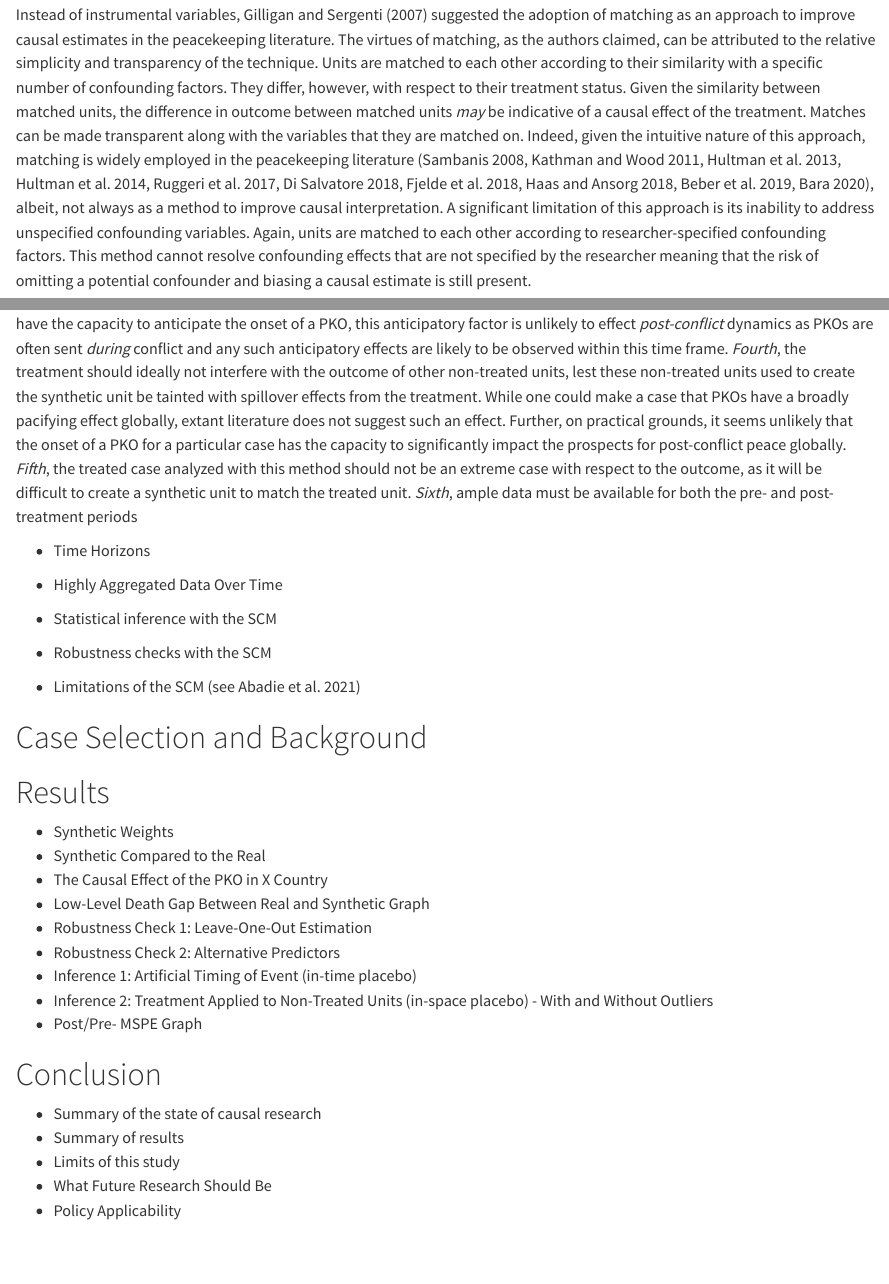
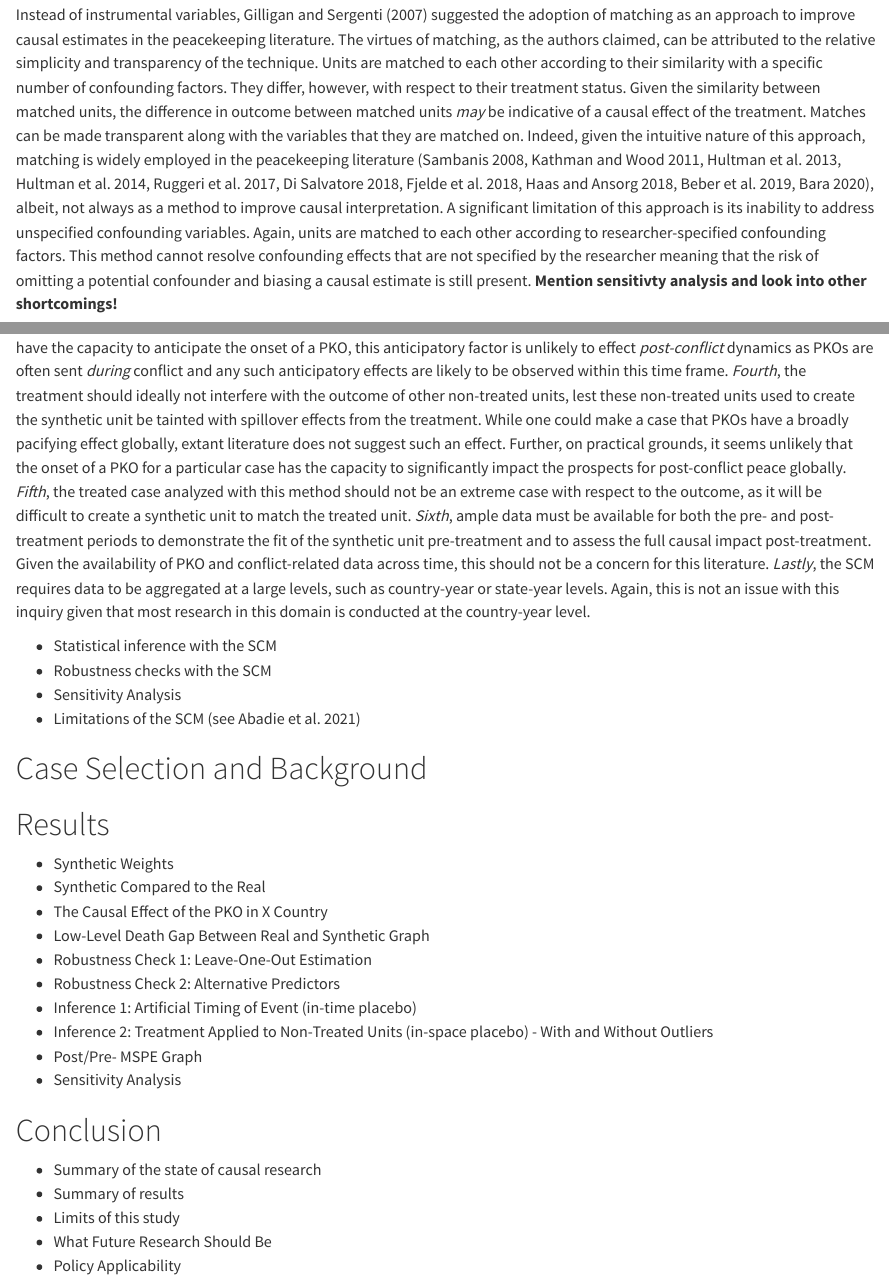
Before and after one commit to Brian-Lookabaugh/UN-PKOs-Project, a Quarto document (Manuscripts/PKO Causal Inference Word.qmd): the page in a window 1100 px wide, from 3510 px down, and a second part further down, joined at a grey line. Rendered offline with R 4.5, knitr and Pandoc in place of Quarto, with nearby package versions; drawn as R Markdown's standard HTML page in place of the format the file asks for; some code elsewhere in the file could not run offline; a font, style sheet, LaTeX package, included part or bibliography that could not be used is replaced or left out.

Commit message:
Updated synthetic control section

```diff
--- a/Manuscripts/PKO Causal Inference Word.qmd
+++ b/Manuscripts/PKO Causal Inference Word.qmd
@@ -81,7 +81,7 @@ While causal language in very much present in the PKO literature, causal methods
 
 That is not to say, however, that causal research is *impossible* in the peacekeeping literature. In select instances, researchers have manage to execute randomized controlled trials (RCTs) where access to the treatment is randomized so that no confounding can occur and causal estimates be be made (Mironova and Whitt 2015). However, these approaches are few and far between. Practically speaking, researchers do not typically have a say concerning the targets of peacebuilding programs, especially when that peacebuilding program is a PKO. Further, even if researchers had such capacity, it would be unethical to randomly assign potentially life-saving peacebuilding programs to some countries while others did not receive such treatment. In the absence of experimental data, many scholars in the field have adopted an instrumental variables approach to making causal inferences concerning the effect of PKOs (Sambanis 2008, Vivalt 2015, Ruggeri et al. 2017, Blair 2019, Bove et al. 2021). Recognizing that treatments can be explained by exogenous and endogenous factors, the instrumental variables approach seeks to remove aspects of the treatment that are endogenous and retain the exogenous aspects of the treatment. In particular, this method is appealing when there are theoretical reasons to believe that confounding variables are present that current data either does not or cannot account for. Instrumental variables adjusts for confounding factors by selecting only exogenous aspects of the treatment, thereby, removing any concerns of endogeneity produced by either known or unknown confounders. However, this approach has not been implemented without controversy. Gilligan and Sergenti (2007) criticized the use of instrumental variables, referring to causal estimates from such an approach as invalid. These authors argued that the literature has a good grasp on the confounders that complicate the relationship between PKOs and peace, rendering the concern of unknown confounders unimportant. Further, the authors were also skeptical that an instrument for this type of research *could* exist on the grounds that "Any factor that affects how long a war or its subsequent peace will last should also be taken into accout by the UN Security Council when it is deciding whether or not to allocate a mission" (Gilligan and Sergenti 2007, p. 91). Essentially, the authors argued that there are no exogenous aspects of the treatment (UN PKO) given that the authorization of PKOs are heavily influenced by endogenous factors related to conflict and peace duration.
 
-Instead of instrumental variables, Gilligan and Sergenti (2007) suggested the adoption of matching as an approach to improve causal estimates in the peacekeeping literature. The virtues of matching, as the authors claimed, can be attributed to the relative simplicity and transparency of the technique. Units are matched to each other according to their similarity with a specific number of confounding factors. They differ, however, with respect to their treatment status. Given the similarity between matched units, the difference in outcome between matched units *may* be indicative of a causal effect of the treatment. Matches can be made transparent along with the variables that they are matched on. Indeed, given the intuitive nature of this approach, matching is widely employed in the peacekeeping literature (Sambanis 2008, Kathman and Wood 2011, Hultman et al. 2013, Hultman et al. 2014, Ruggeri et al. 2017, Di Salvatore 2018, Fjelde et al. 2018, Haas and Ansorg 2018, Beber et al. 2019, Bara 2020), albeit, not always as a method to improve causal interpretation. A significant limitation of this approach is its inability to address unspecified confounding variables. Again, units are matched to each other according to researcher-specified confounding factors. This method cannot resolve confounding effects that are not specified by the researcher meaning that the risk of omitting a potential confounder and biasing a causal estimate is still present.
+Instead of instrumental variables, Gilligan and Sergenti (2007) suggested the adoption of matching as an approach to improve causal estimates in the peacekeeping literature. The virtues of matching, as the authors claimed, can be attributed to the relative simplicity and transparency of the technique. Units are matched to each other according to their similarity with a specific number of confounding factors. They differ, however, with respect to their treatment status. Given the similarity between matched units, the difference in outcome between matched units *may* be indicative of a causal effect of the treatment. Matches can be made transparent along with the variables that they are matched on. Indeed, given the intuitive nature of this approach, matching is widely employed in the peacekeeping literature (Sambanis 2008, Kathman and Wood 2011, Hultman et al. 2013, Hultman et al. 2014, Ruggeri et al. 2017, Di Salvatore 2018, Fjelde et al. 2018, Haas and Ansorg 2018, Beber et al. 2019, Bara 2020), albeit, not always as a method to improve causal interpretation. A significant limitation of this approach is its inability to address unspecified confounding variables. Again, units are matched to each other according to researcher-specified confounding factors. This method cannot resolve confounding effects that are not specified by the researcher meaning that the risk of omitting a potential confounder and biasing a causal estimate is still present. **Mention sensitivty analysis and look into other shortcomings!**
 
 Much like the use of matching, fixed effects are often employed in the peacekeeping literature (Joshi 2013, Hultman et al. 2014, Kocher 2014, Bove and Ruggeri 2016, 2018, Di Salvatore 2018, Fjedle et al. 2018, Haas and Ansorg 2018, Beber et al. 2019, Blair 2019, Di Salvatore 2019, Phayal 2019, Phayal and Prins 2019, Bara 2020, Bove et al. 2021), oftentimes not explicitly for causal inference purposes. The implementation of fixed effects can be helpful for making causal inferences due to its capacity to control for all observed and unobserved *time-invariant* factors of a specific unit. By creating a dummy variable for each unit, researchers can remove confounding effects that are unit-specific. Confounding effects such as these are often hard, if not impossible, to identify, which lends credit to the implementation of fixed effects. However, two glaring issues with the implementation of fixed effects for making causal inferences in the PKO literature should be noted. First, the implementation of fixed effects for the study of PKOs *as an event* for the study of post-conflict peace is impossible given that the presence of a PKO in the prior conflict is a *time-invariant variable*. In other words, it is *fixed*, meaning that a scholar studying PKOs would be unable to determine the effect of PKOs independent of the other unit-specific fixed factors. This problem, in particular, can be avoided if one alters their research question and/or their measure of PKOs. For example, if one is studying the potentially pacifying effects of PKOs *during* conflict, then PKOs, as an effect, are not fixed because the data set covers the temporal range both pre- and post-PKO. Alternatively, if one chooses not to measure PKOs using a dummy, opting to include a fluid measure such as the number of personnel involved in the PKO instead, fixed effects can still be employed given that the PKO measure is no longer a time-invariant variable. Still, while fixed effects accounts for all time-invariant aspects of a unit, it does not eliminate the potential for a *time-variant* confounder to slip through the cracks and bias estimates. While time-specific factors can be accounted for with a two-way fixed effects model that controls for each individual time-unit, errors can still occur in obtaining causal estimates (Imai and Kim 2021).
 
@@ -95,13 +95,11 @@ The synthetic control method is a powerful policy evaluation tool that has been
 
 The synthetic control method addresses these issues by comparing the real treated unit to a synthetic version of the unit that *differs only in the exposure to the treatment*. In this way, the SCM is an excellent tool for assessing the counter-factual question of what the outcome for the unit would have looked like in an alternative scenario where the treatment not occurred. The causal effect of the treatment is the difference in the outcome between the treated and synthetic unit following exposure to the treatment. Confidence in the synthetic unit as a legitimate representation of the real unit assuming no treatment is obtained by the synthetic unit's ability to mimic the variations in outcome of the real unit pre-treatment. The synthetic unit is able to do this due to the method of its construction, relying on matching techniques to create a weighted average of similar, non-treated units. Once the synthetic unit is constructed, weights for similar non-treated units can be reported to maximize transparency of what the synthetic unit is consisted of. Similarity is determined based on factors designed to predict the outcome of the treated unit. For example, if one wished develop a synthetic New York to assess the causal impact of a particular education policy on graduation rates, predictors of graduation rates would be used to develop the synthetic New York. A good synthetic unit is one in which the average value of the synthetic unit's predictors are similar to the average value of these variables for the treated unit. Once plotted on a time-series graph, the values of the treated and synthetic unit should closely align pre-treatment.
 
-A number of assumptions should be met to utilize the synthetic control method (Abadie 2021). Fortunately, the nature of the question and data availability render the study of the pacifying effects of peacekeeping easily applicable to this method. *First*, if the treatment is comparatively small in scope (and, as follows, will likely generate a small causal effect), the SCM may be unable to detect this small effect, especially if the outcome of interest is highly volatile given that the causal effect could be absorbed by noise in the data. For the study of peacekeeping, I do not expect this to be an issue given the size in scope of the treatment. *Second*, for the construction of a synthetic unit, a large donor pool of similar units not exposed to the treatment is required. Given that many post-conflict countries never received a PKO during the prior conflict, this is not a concern for this project. *Third*, it is problematic if actors within a unit alter their behavior in anticipation of receiving treatment. While actors within a country have the capacity to anticipate the onset of a PKO, this anticipatory factor is unlikely to effect *post-conflict* dynamics as PKOs are often sent *during* conflict and any such anticipatory effects are likely to be observed within this time frame. *Fourth*, the treatment should ideally not interfere with the outcome of other non-treated units, lest these non-treated units used to create the synthetic unit be tainted with spillover effects from the treatment. While one could make a case that PKOs have a broadly pacifying effect globally, extant literature does not suggest such an effect. Further, on practical grounds, it seems unlikely that the onset of a PKO for a particular case has the capacity to significantly impact the prospects for post-conflict peace globally. *Fifth*, the treated case analyzed with this method should not be an extreme case with respect to the outcome, as it will be difficult to create a synthetic unit to match the treated unit. *Sixth*, ample data must be available for both the pre- and post-treatment periods
-
-- Time Horizons
-- Highly Aggregated Data Over Time
+A number of assumptions should be met to utilize the synthetic control method (Abadie 2021). Fortunately, the nature of the question and data availability render the study of the pacifying effects of peacekeeping easily applicable to this method. *First*, if the treatment is comparatively small in scope (and, as follows, will likely generate a small causal effect), the SCM may be unable to detect this small effect, especially if the outcome of interest is highly volatile given that the causal effect could be absorbed by noise in the data. For the study of peacekeeping, I do not expect this to be an issue given the size in scope of the treatment. *Second*, for the construction of a synthetic unit, a large donor pool of similar units not exposed to the treatment is required. Given that many post-conflict countries never received a PKO during the prior conflict, this is not a concern for this project. *Third*, it is problematic if actors within a unit alter their behavior in anticipation of receiving treatment. While actors within a country have the capacity to anticipate the onset of a PKO, this anticipatory factor is unlikely to effect *post-conflict* dynamics as PKOs are often sent *during* conflict and any such anticipatory effects are likely to be observed within this time frame. *Fourth*, the treatment should ideally not interfere with the outcome of other non-treated units, lest these non-treated units used to create the synthetic unit be tainted with spillover effects from the treatment. While one could make a case that PKOs have a broadly pacifying effect globally, extant literature does not suggest such an effect. Further, on practical grounds, it seems unlikely that the onset of a PKO for a particular case has the capacity to significantly impact the prospects for post-conflict peace globally. *Fifth*, the treated case analyzed with this method should not be an extreme case with respect to the outcome, as it will be difficult to create a synthetic unit to match the treated unit. *Sixth*, ample data must be available for both the pre- and post-treatment periods to demonstrate the fit of the synthetic unit pre-treatment and to assess the full causal impact post-treatment. Given the availability of PKO and conflict-related data across time, this should not be a concern for this literature. *Lastly*, the SCM requires data to be aggregated at a large levels, such as country-year or state-year levels. Again, this is not an issue with this inquiry given that most research in this domain is conducted at the country-year level.
 
 -   Statistical inference with the SCM
 -   Robustness checks with the SCM
+-   Sensitivity Analysis
 -   Limitations of the SCM (see Abadie et al. 2021)
 
 # Case Selection and Background
@@ -117,6 +115,7 @@ A number of assumptions should be met to utilize the synthetic control method (A
 -   Inference 1: Artificial Timing of Event (in-time placebo)
 -   Inference 2: Treatment Applied to Non-Treated Units (in-space placebo) - With and Without Outliers
 -   Post/Pre- MSPE Graph
+-   Sensitivity Analysis
 
 # Conclusion
 
```
